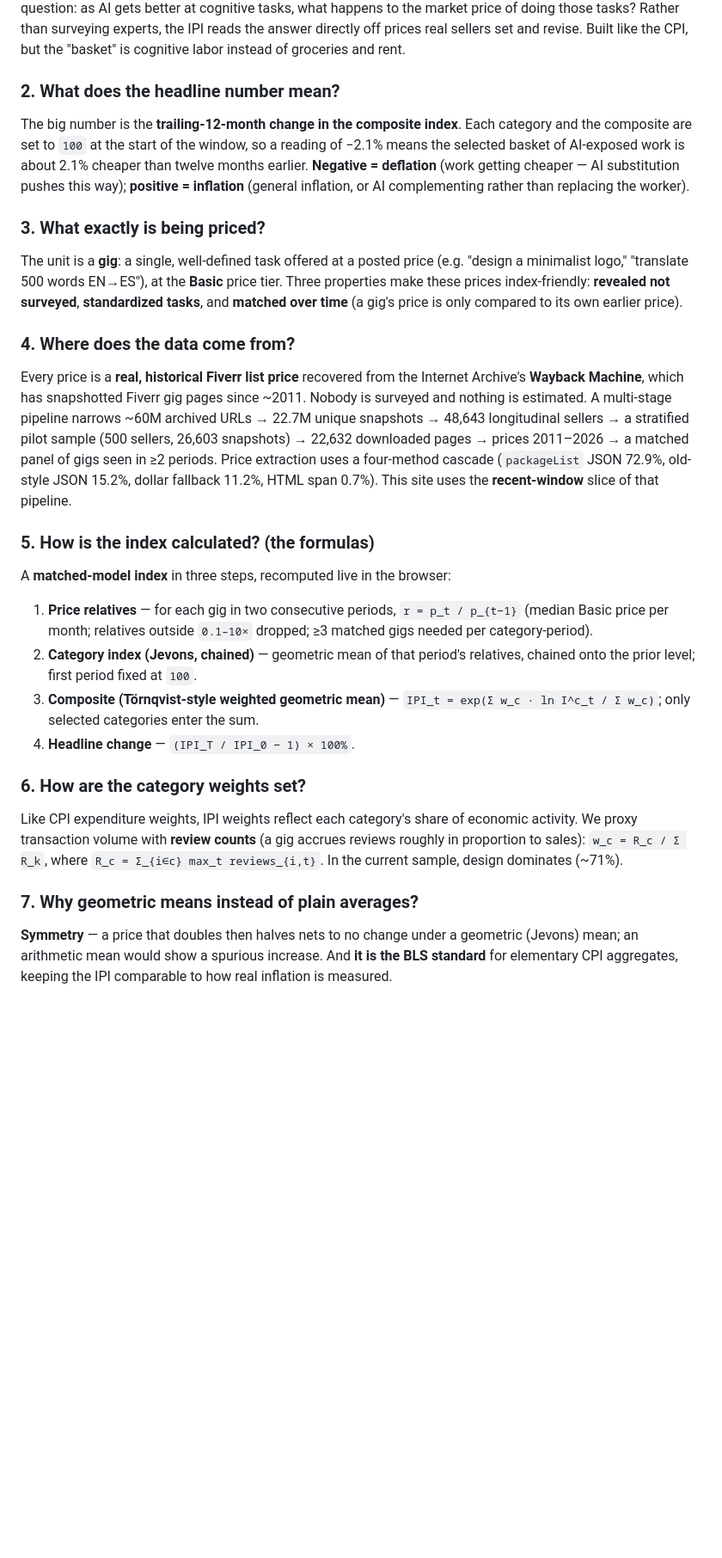
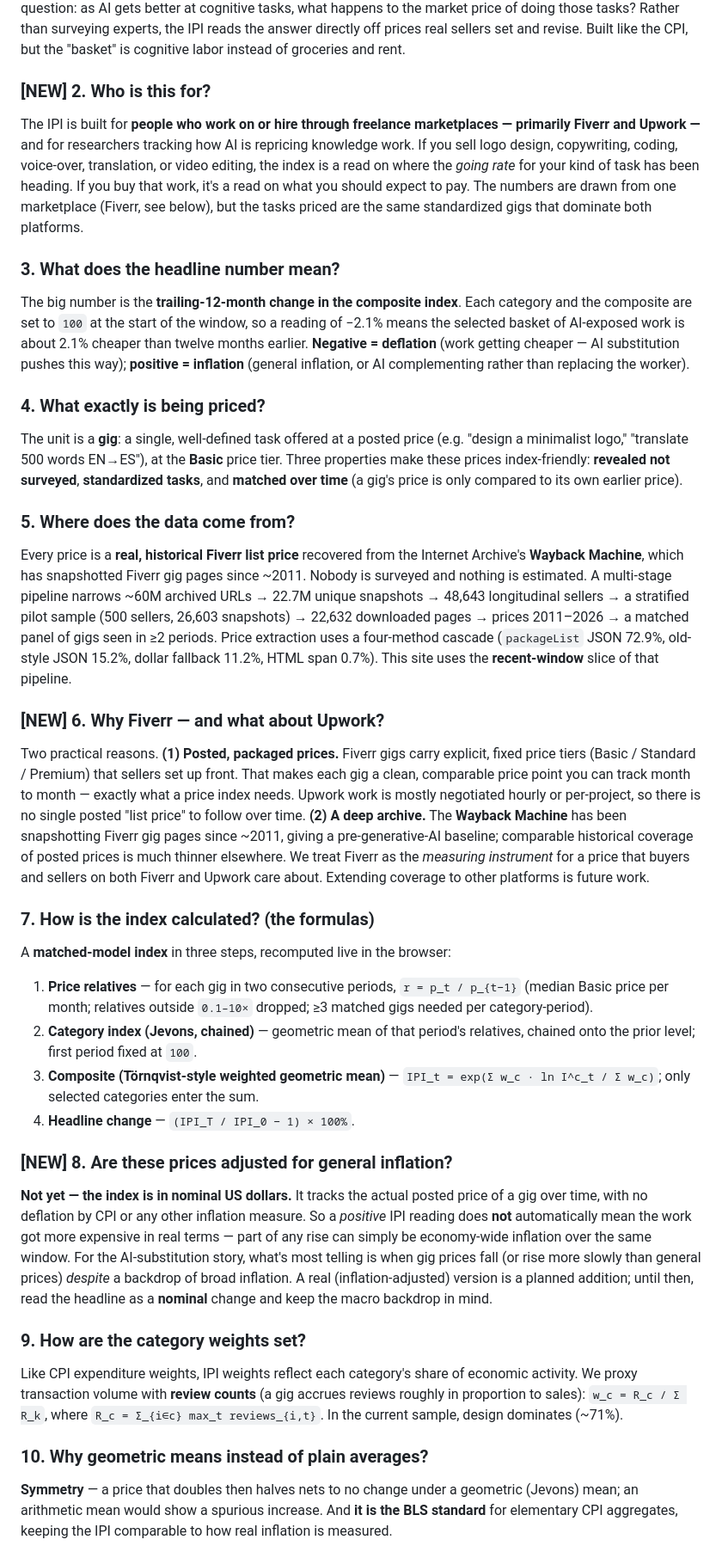
Before and after one commit to AISmithLab/IntelligencePriceIndex, a Markdown page: drafts/sections/faq.md, the part around one of its changes. Shown at 86% size. GitHub-like rendering; blank space fills up the shorter version.

```diff
--- a/drafts/sections/faq.md
+++ b/drafts/sections/faq.md
@@ -26,19 +26,26 @@ The motivating question: as AI gets better at cognitive tasks, what happens to t
 tasks? Rather than surveying experts, the IPI reads the answer directly off prices real sellers set and revise.
 Built like the CPI, but the "basket" is cognitive labor instead of groceries and rent.
 
-### 2. What does the headline number mean?
+### [NEW] 2. Who is this for?
+The IPI is built for **people who work on or hire through freelance marketplaces — primarily Fiverr and Upwork —**
+and for researchers tracking how AI is repricing knowledge work. If you sell logo design, copywriting, coding,
+voice-over, translation, or video editing, the index is a read on where the *going rate* for your kind of task has
+been heading. If you buy that work, it's a read on what you should expect to pay. The numbers are drawn from one
+marketplace (Fiverr, see below), but the tasks priced are the same standardized gigs that dominate both platforms.
+
+### 3. What does the headline number mean?
 The big number is the **trailing-12-month change in the composite index**. Each category and the composite are
 set to `100` at the start of the window, so a reading of −2.1% means the selected basket of AI-exposed work is
 about 2.1% cheaper than twelve months earlier. **Negative = deflation** (work getting cheaper — AI substitution
 pushes this way); **positive = inflation** (general inflation, or AI complementing rather than replacing the worker).
 
-### 3. What exactly is being priced?
+### 4. What exactly is being priced?
 The unit is a **gig**: a single, well-defined task offered at a posted price (e.g. "design a minimalist logo,"
 "translate 500 words EN→ES"), at the **Basic** price tier. Three properties make these prices index-friendly:
 **revealed not surveyed**, **standardized tasks**, and **matched over time** (a gig's price is only compared to
 its own earlier price).
 
-### 4. Where does the data come from?
+### 5. Where does the data come from?
 Every price is a **real, historical Fiverr list price** recovered from the Internet Archive's **Wayback Machine**,
 which has snapshotted Fiverr gig pages since ~2011. Nobody is surveyed and nothing is estimated. A multi-stage
 pipeline narrows ~60M archived URLs → 22.7M unique snapshots → 48,643 longitudinal sellers → a stratified pilot
@@ -46,7 +53,16 @@ sample (500 sellers, 26,603 snapshots) → 22,632 downloaded pages → prices 20
 seen in ≥2 periods. Price extraction uses a four-method cascade (`packageList` JSON 72.9%, old-style JSON 15.2%,
 dollar fallback 11.2%, HTML span 0.7%). This site uses the **recent-window** slice of that pipeline.
 
-### 5. How is the index calculated? (the formulas)
+### [NEW] 6. Why Fiverr — and what about Upwork?
+Two practical reasons. **(1) Posted, packaged prices.** Fiverr gigs carry explicit, fixed price tiers
+(Basic / Standard / Premium) that sellers set up front. That makes each gig a clean, comparable price point you can
+track month to month — exactly what a price index needs. Upwork work is mostly negotiated hourly or per-project,
+so there is no single posted "list price" to follow over time. **(2) A deep archive.** The **Wayback Machine** has
+been snapshotting Fiverr gig pages since ~2011, giving a pre-generative-AI baseline; comparable historical coverage
+of posted prices is much thinner elsewhere. We treat Fiverr as the *measuring instrument* for a price that buyers
+and sellers on both Fiverr and Upwork care about. Extending coverage to other platforms is future work.
+
+### 7. How is the index calculated? (the formulas)
 A **matched-model index** in three steps, recomputed live in the browser:
 1. **Price relatives** — for each gig in two consecutive periods, `r = p_t / p_{t−1}` (median Basic price per
    month; relatives outside `0.1–10×` dropped; ≥3 matched gigs needed per category-period).
@@ -56,12 +72,20 @@ A **matched-model index** in three steps, recomputed live in the browser:
    selected categories enter the sum.
 4. **Headline change** — `(IPI_T / IPI_0 − 1) × 100%`.
 
-### 6. How are the category weights set?
+### [NEW] 8. Are these prices adjusted for general inflation?
+**Not yet — the index is in nominal US dollars.** It tracks the actual posted price of a gig over time, with no
+deflation by CPI or any other inflation measure. So a *positive* IPI reading does **not** automatically mean the
+work got more expensive in real terms — part of any rise can simply be economy-wide inflation over the same window.
+For the AI-substitution story, what's most telling is when gig prices fall (or rise more slowly than general
+prices) *despite* a backdrop of broad inflation. A real (inflation-adjusted) version is a planned addition; until
+then, read the headline as a **nominal** change and keep the macro backdrop in mind.
+
+### 9. How are the category weights set?
 Like CPI expenditure weights, IPI weights reflect each category's share of economic activity. We proxy transaction
 volume with **review counts** (a gig accrues reviews roughly in proportion to sales): `w_c = R_c / Σ R_k`, where
 `R_c = Σ_{i∈c} max_t reviews_{i,t}`. In the current sample, design dominates (~71%).
 
-### 7. Why geometric means instead of plain averages?
+### 10. Why geometric means instead of plain averages?
 **Symmetry** — a price that doubles then halves nets to no change under a geometric (Jevons) mean; an arithmetic
 mean would show a spurious increase. And **it is the BLS standard** for elementary CPI aggregates, keeping the IPI
 comparable to how real inflation is measured.
```
Also changed, not shown: other parts of drafts/sections/faq.md (+39 -62 lines).
